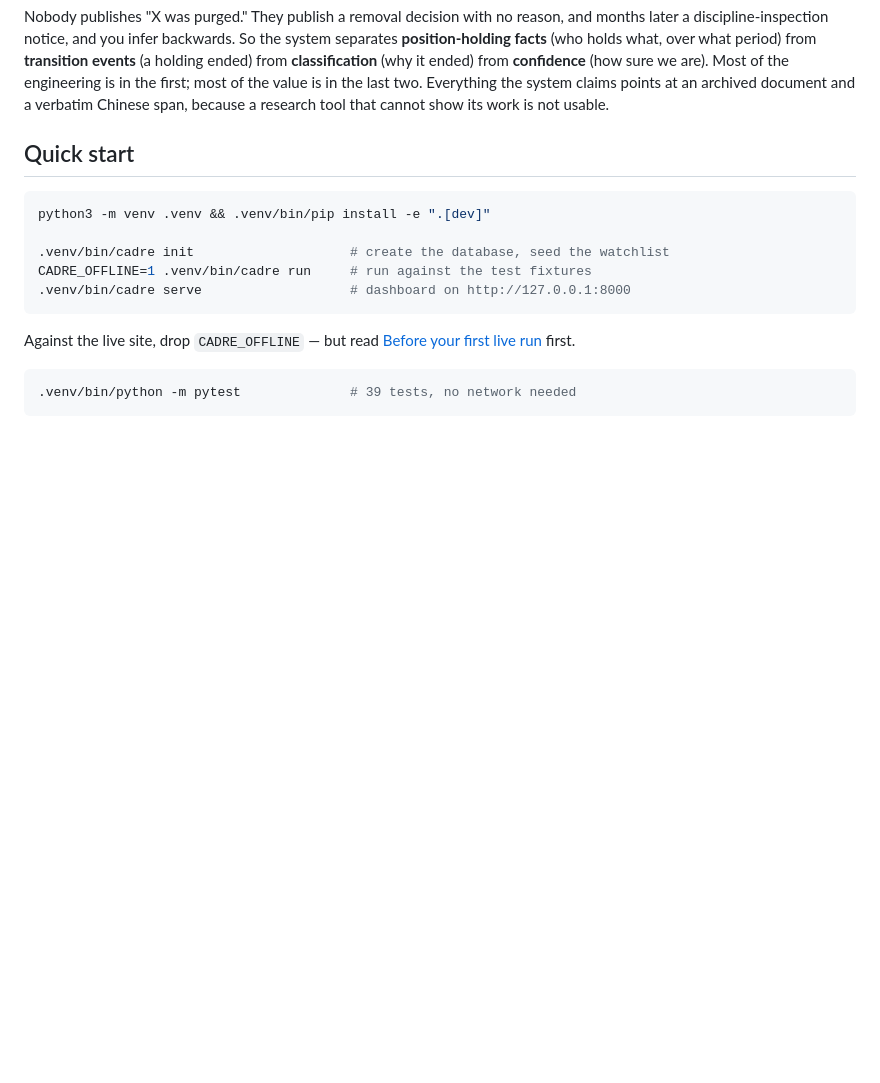
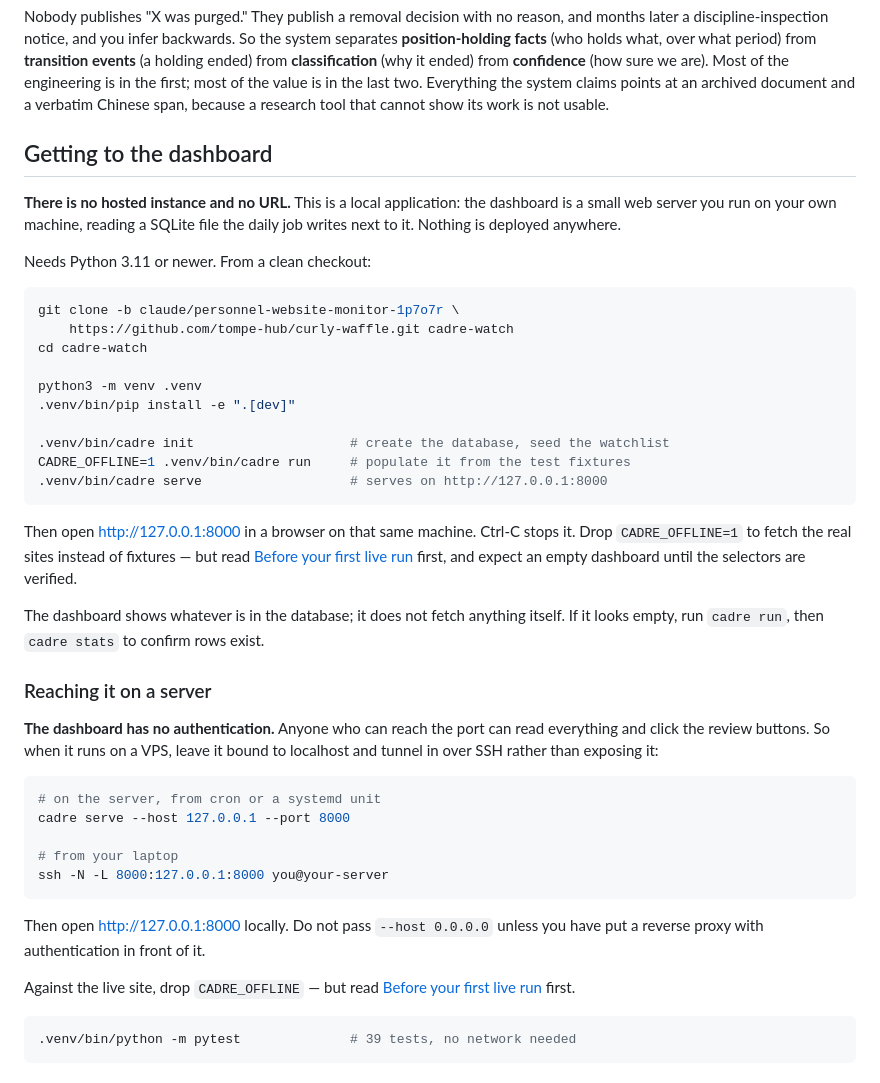
Before and after one commit to tompe-hub/curly-waffle, a Markdown page: README.md, the part around the change. GitHub-like rendering; blank space fills up the shorter version.

Commit message:
Document how to actually reach the dashboard
The README said `cadre serve` without ever stating that this is a local
application with no hosted instance, which is the first thing someone needs to
know. Adds clone-to-browser steps verified from a clean checkout, and an SSH
tunnel recipe for the VPS case.

Flags plainly that the dashboard has no authentication: anyone who can reach
the port can read everything and click the review controls, so it must stay
bound to localhost unless there is an authenticating proxy in front of it.

Co-Authored-By: Claude Opus 5 <noreply@anthropic.com>
Claude-Session: https://claude.ai/code/session_015tSdJKXjbZUtS5Lnc46rFe

````diff
--- a/README.md
+++ b/README.md
@@ -21,15 +21,52 @@ first; most of the value is in the last two. Everything the system claims points
 at an archived document and a verbatim Chinese span, because a research tool
 that cannot show its work is not usable.
 
-## Quick start
+## Getting to the dashboard
+
+**There is no hosted instance and no URL.** This is a local application: the
+dashboard is a small web server you run on your own machine, reading a SQLite
+file the daily job writes next to it. Nothing is deployed anywhere.
+
+Needs Python 3.11 or newer. From a clean checkout:
 
 ```bash
-python3 -m venv .venv && .venv/bin/pip install -e ".[dev]"
+git clone -b claude/personnel-website-monitor-1p7o7r \
+    https://github.com/tompe-hub/curly-waffle.git cadre-watch
+cd cadre-watch
+
+python3 -m venv .venv
+.venv/bin/pip install -e ".[dev]"
 
 .venv/bin/cadre init                    # create the database, seed the watchlist
-CADRE_OFFLINE=1 .venv/bin/cadre run     # run against the test fixtures
-.venv/bin/cadre serve                   # dashboard on http://127.0.0.1:8000
+CADRE_OFFLINE=1 .venv/bin/cadre run     # populate it from the test fixtures
+.venv/bin/cadre serve                   # serves on http://127.0.0.1:8000
 ```
+
+Then open <http://127.0.0.1:8000> in a browser on that same machine. Ctrl-C
+stops it. Drop `CADRE_OFFLINE=1` to fetch the real sites instead of fixtures —
+but read [Before your first live run](#before-your-first-live-run) first, and
+expect an empty dashboard until the selectors are verified.
+
+The dashboard shows whatever is in the database; it does not fetch anything
+itself. If it looks empty, run `cadre run`, then `cadre stats` to confirm rows
+exist.
+
+### Reaching it on a server
+
+**The dashboard has no authentication.** Anyone who can reach the port can read
+everything and click the review buttons. So when it runs on a VPS, leave it
+bound to localhost and tunnel in over SSH rather than exposing it:
+
+```bash
+# on the server, from cron or a systemd unit
+cadre serve --host 127.0.0.1 --port 8000
+
+# from your laptop
+ssh -N -L 8000:127.0.0.1:8000 you@your-server
+```
+
+Then open <http://127.0.0.1:8000> locally. Do not pass `--host 0.0.0.0` unless
+you have put a reverse proxy with authentication in front of it.
 
 Against the live site, drop `CADRE_OFFLINE` — but read
 [Before your first live run](#before-your-first-live-run) first.
````
